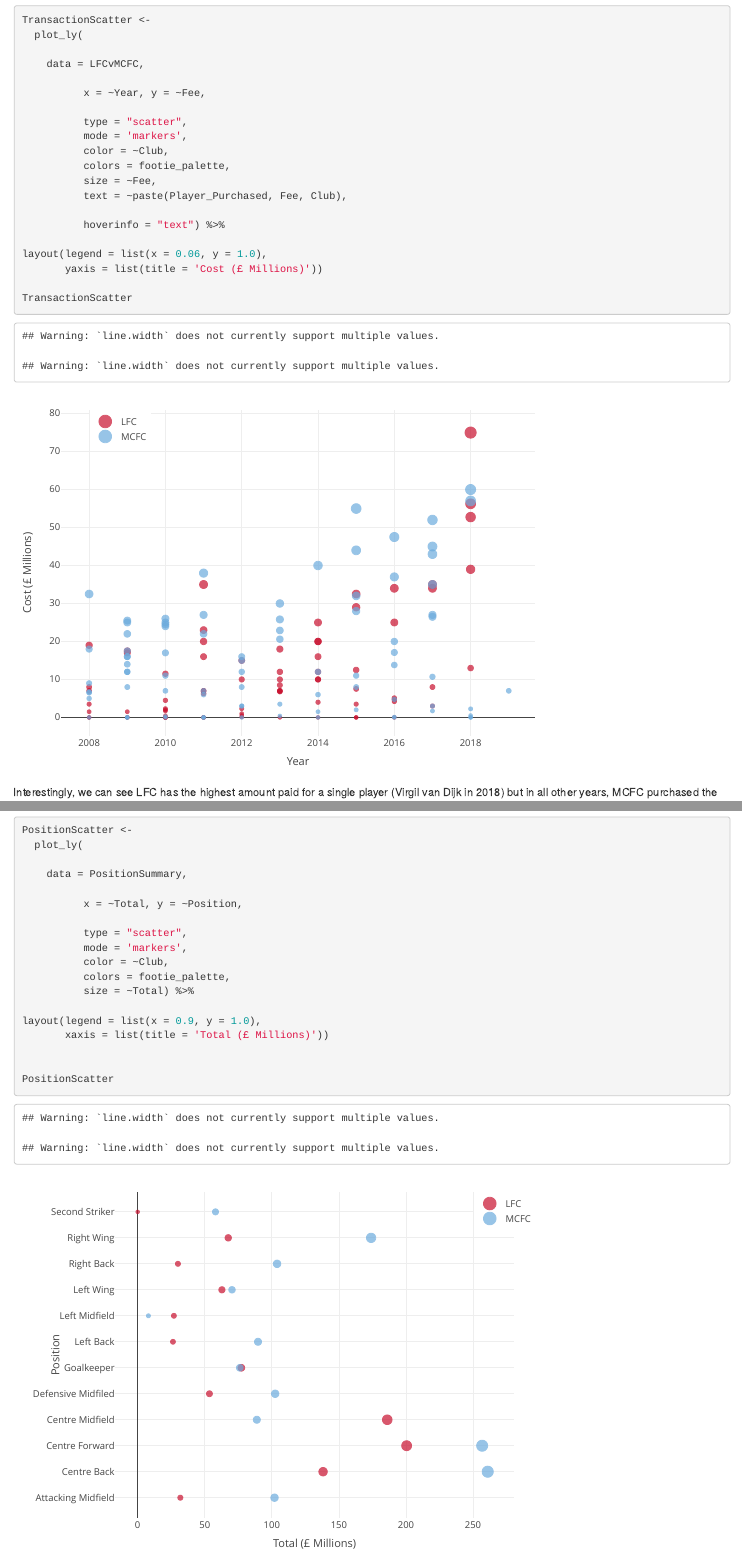
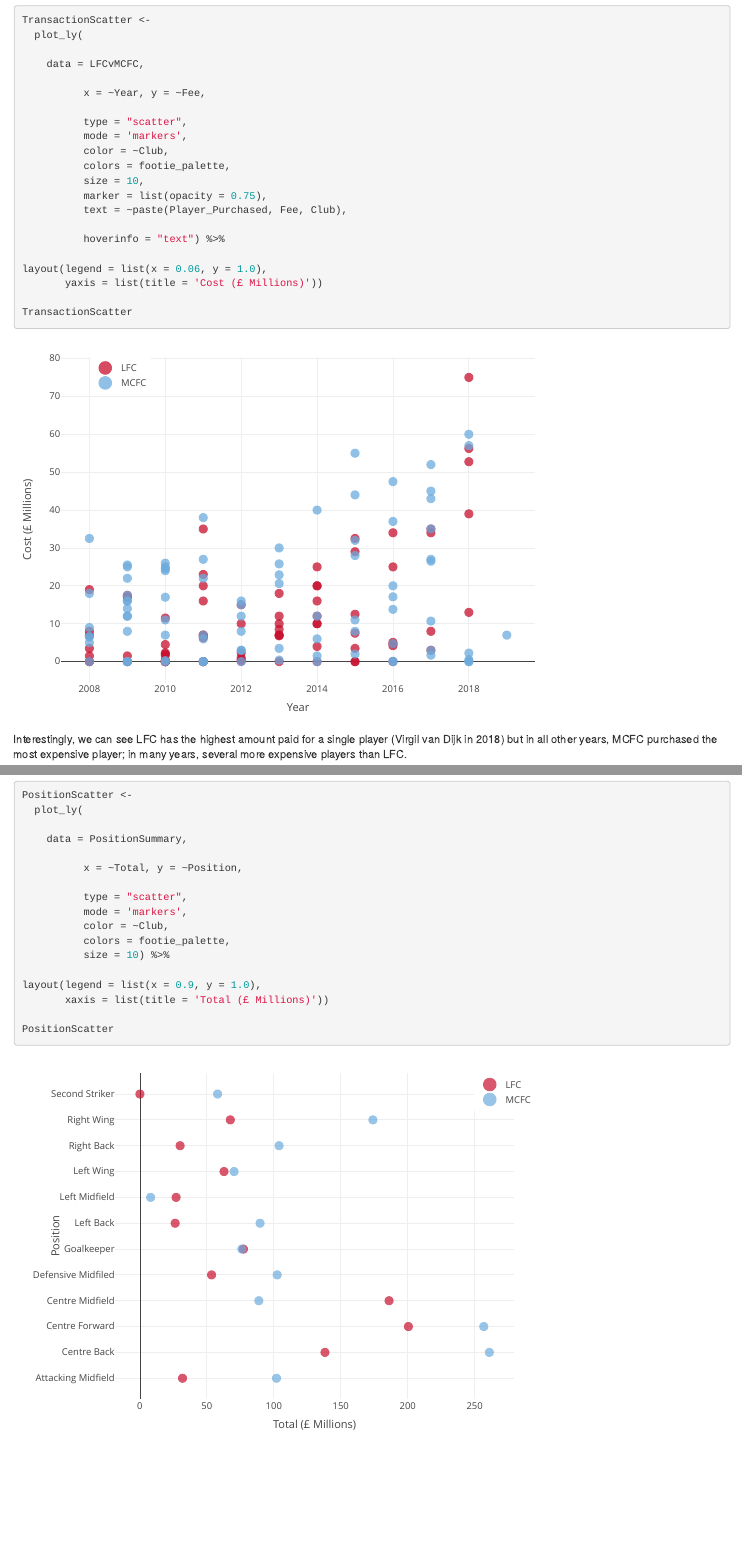
Before and after one commit to MogwaiL/Public, an R Markdown document (LiverpoolFCvManchesterCityFC.Rmd): the page in a window 1100 px wide, from 4430 px down, and a second part further down, joined at a grey line. The pictures show the output file LiverpoolFCvManchesterCityFC.html that the author committed with the source, opened offline.

Commit message:
Removing line.width errors on plots. Size argument wasn't working.

````diff
--- a/LiverpoolFCvManchesterCityFC.Rmd
+++ b/LiverpoolFCvManchesterCityFC.Rmd
@@ -135,7 +135,8 @@
           mode = 'markers',
           color = ~Club,
           colors = footie_palette,
-          size = ~Fee,
+          size = 10,
+          marker = list(opacity = 0.75),
           text = ~paste(Player_Purchased, Fee, Club),
 
           hoverinfo = "text") %>%
@@ -173,11 +174,10 @@
           mode = 'markers',
           color = ~Club,
           colors = footie_palette,
-          size = ~Total) %>%
+          size = 10) %>%
 
 layout(legend = list(x = 0.9, y = 1.0),
        xaxis = list(title = 'Total (£ Millions)'))
-
 
 PositionScatter
 ```
````
Also changed, not shown: LiverpoolFCvManchesterCityFC.html.
